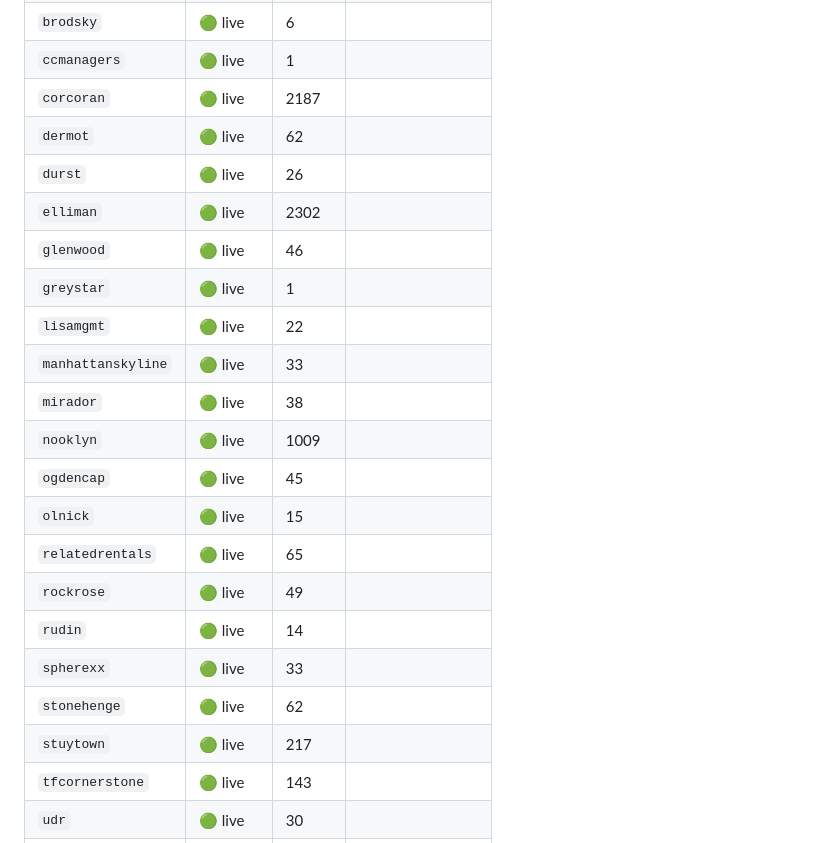
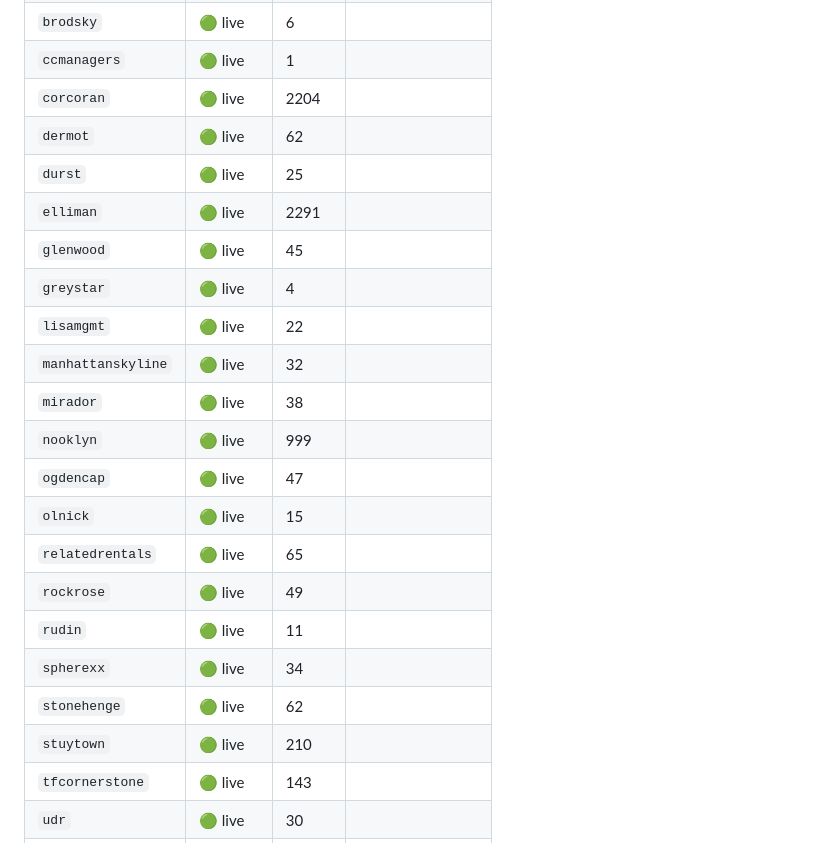
Before and after one commit to pauljump/pricefixed, a Markdown page: README.md, the part around one of its changes. Rendered like a GitHub page.

Commit message:
chore: refresh feed status [skip ci]

```diff
--- a/README.md
+++ b/README.md
@@ -158,24 +158,24 @@ shows up as broken, not as silence.
 | `avalonbay` | 🟢 live | 194 |  |
 | `brodsky` | 🟢 live | 6 |  |
 | `ccmanagers` | 🟢 live | 1 |  |
-| `corcoran` | 🟢 live | 2187 |  |
+| `corcoran` | 🟢 live | 2204 |  |
 | `dermot` | 🟢 live | 62 |  |
-| `durst` | 🟢 live | 26 |  |
-| `elliman` | 🟢 live | 2302 |  |
-| `glenwood` | 🟢 live | 46 |  |
-| `greystar` | 🟢 live | 1 |  |
+| `durst` | 🟢 live | 25 |  |
+| `elliman` | 🟢 live | 2291 |  |
+| `glenwood` | 🟢 live | 45 |  |
+| `greystar` | 🟢 live | 4 |  |
 | `lisamgmt` | 🟢 live | 22 |  |
-| `manhattanskyline` | 🟢 live | 33 |  |
+| `manhattanskyline` | 🟢 live | 32 |  |
 | `mirador` | 🟢 live | 38 |  |
-| `nooklyn` | 🟢 live | 1009 |  |
-| `ogdencap` | 🟢 live | 45 |  |
+| `nooklyn` | 🟢 live | 999 |  |
+| `ogdencap` | 🟢 live | 47 |  |
 | `olnick` | 🟢 live | 15 |  |
 | `relatedrentals` | 🟢 live | 65 |  |
 | `rockrose` | 🟢 live | 49 |  |
-| `rudin` | 🟢 live | 14 |  |
-| `spherexx` | 🟢 live | 33 |  |
+| `rudin` | 🟢 live | 11 |  |
+| `spherexx` | 🟢 live | 34 |  |
 | `stonehenge` | 🟢 live | 62 |  |
-| `stuytown` | 🟢 live | 217 |  |
+| `stuytown` | 🟢 live | 210 |  |
 | `tfcornerstone` | 🟢 live | 143 |  |
 | `udr` | 🟢 live | 30 |  |
 | `securecafe` | 🔴 down | — | returned 0 listings |
```
Also changed, not shown: other parts of README.md (+1 -1 lines).
